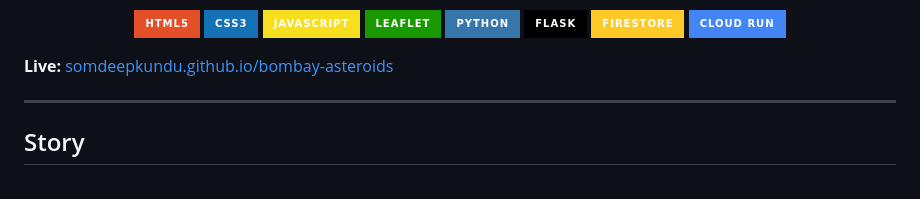
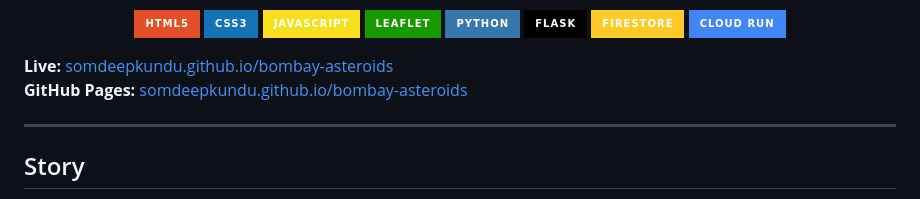
Before and after one commit to somdeepkundu/bombay-asteroids, a Markdown page: README.md, the part around the change. Rendered like a GitHub page; badges without logos.

Commit message:
Add GitHub Pages link to README

```diff
--- a/README.md
+++ b/README.md
@@ -14,6 +14,7 @@ A browser-based shoot'em'up game built with **vanilla HTML, CSS, and JavaScript*
 </p>
 
 **Live:** [somdeepkundu.github.io/bombay-asteroids](https://somdeepkundu.github.io/bombay-asteroids/)
+**GitHub Pages:** [somdeepkundu.github.io/bombay-asteroids](https://somdeepkundu.github.io/bombay-asteroids/)
 
 
 ---
```
